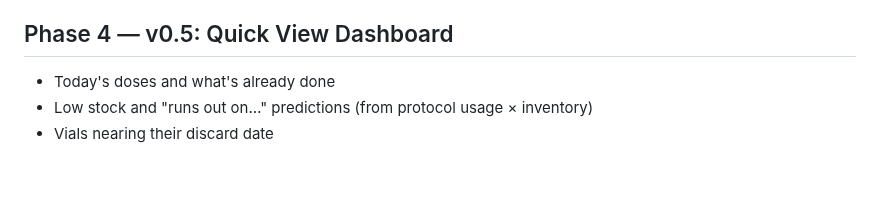
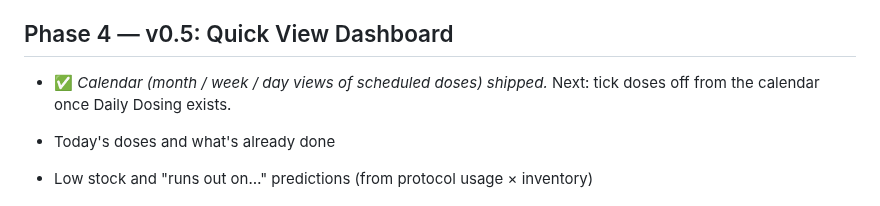
Before and after one commit to Xsatc77/amide, a Markdown page: docs/ROADMAP.md, the part around the change. Rendered like a GitHub page; blank space fills up the shorter version.

```diff
--- a/docs/ROADMAP.md
+++ b/docs/ROADMAP.md
@@ -87,6 +87,8 @@ Firm up the base before anything depends on it.
 
 ## Phase 4 — v0.5: Quick View Dashboard
 
+- ✅ *Calendar (month / week / day views of scheduled doses) shipped.* Next: tick doses off from the calendar once Daily Dosing exists.
+
 - Today's doses and what's already done
 - Low stock and "runs out on…" predictions (from protocol usage × inventory)
 - Vials nearing their discard date
```
Also changed, not shown: README.md (+2 -0 lines).
